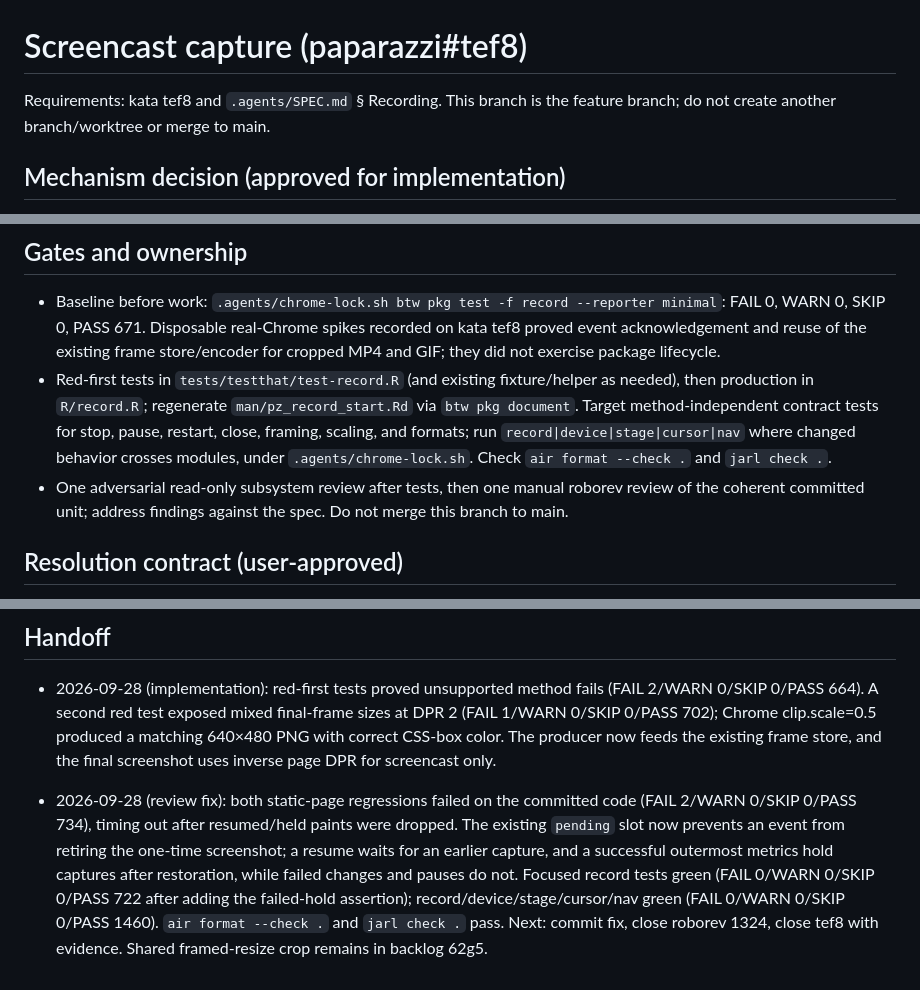
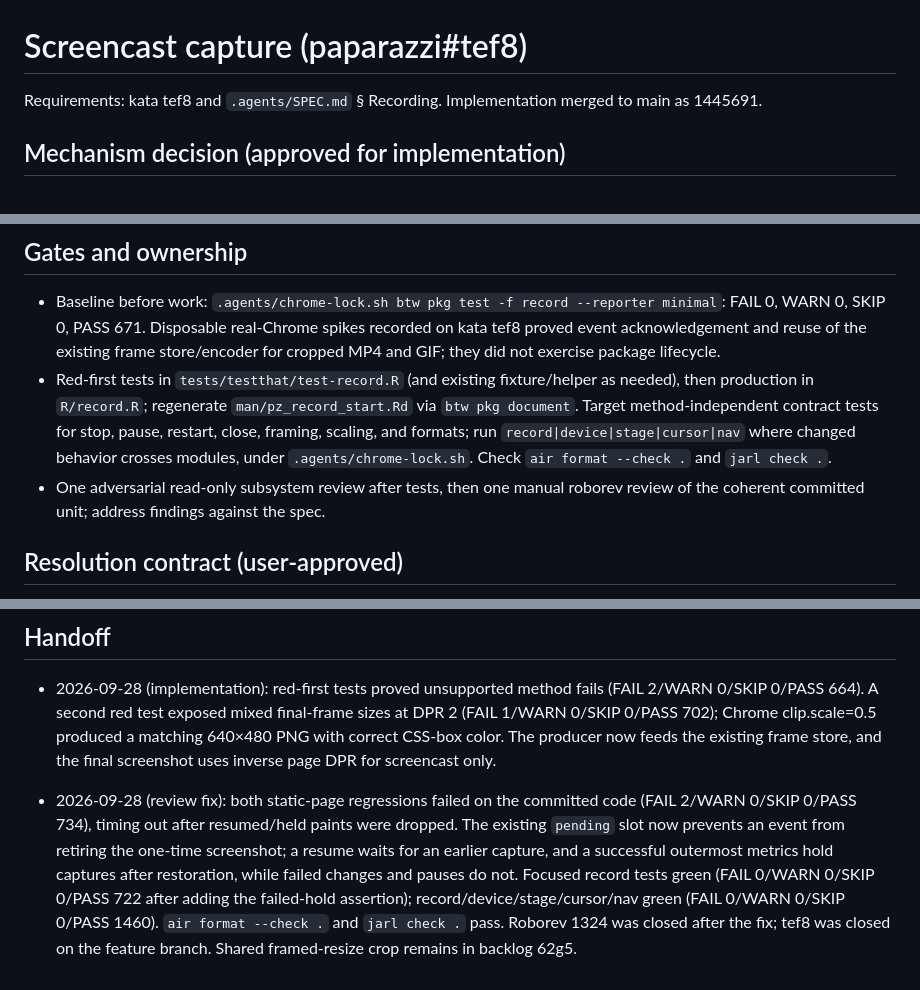
Before and after one commit to posit-dev/paparazzi, a Markdown page: .agents/phases/tef8-screencast.md, 3 parts joined by grey strips. Drawn GitHub-style.

Commit message:
docs(phases): mark screencast unit merged
Kata: tef8

```diff
--- a/.agents/phases/tef8-screencast.md
+++ b/.agents/phases/tef8-screencast.md
@@ -1,6 +1,6 @@
 # Screencast capture (paparazzi#tef8)
 
-Requirements: kata tef8 and `.agents/SPEC.md` § Recording. This branch is the feature branch; do not create another branch/worktree or merge to main.
+Requirements: kata tef8 and `.agents/SPEC.md` § Recording. Implementation merged to main as 1445691.
 
 ## Mechanism decision (approved for implementation)
 
@@ -14,7 +14,7 @@ Requirements: kata tef8 and `.agents/SPEC.md` § Recording. This branch is the f
 
 - Baseline before work: `.agents/chrome-lock.sh btw pkg test -f record --reporter minimal`: FAIL 0, WARN 0, SKIP 0, PASS 671. Disposable real-Chrome spikes recorded on kata tef8 proved event acknowledgement and reuse of the existing frame store/encoder for cropped MP4 and GIF; they did not exercise package lifecycle.
 - Red-first tests in `tests/testthat/test-record.R` (and existing fixture/helper as needed), then production in `R/record.R`; regenerate `man/pz_record_start.Rd` via `btw pkg document`. Target method-independent contract tests for stop, pause, restart, close, framing, scaling, and formats; run `record|device|stage|cursor|nav` where changed behavior crosses modules, under `.agents/chrome-lock.sh`. Check `air format --check .` and `jarl check .`.
-- One adversarial read-only subsystem review after tests, then one manual roborev review of the coherent committed unit; address findings against the spec. Do not merge this branch to main.
+- One adversarial read-only subsystem review after tests, then one manual roborev review of the coherent committed unit; address findings against the spec.
 
 ## Resolution contract (user-approved)
 
@@ -28,4 +28,4 @@ Stop and consult before introducing timers, queues, another ordering flag, guard
 
 - 2026-09-28 (implementation): red-first tests proved unsupported method fails (FAIL 2/WARN 0/SKIP 0/PASS 664). A second red test exposed mixed final-frame sizes at DPR 2 (FAIL 1/WARN 0/SKIP 0/PASS 702); Chrome clip.scale=0.5 produced a matching 640×480 PNG with correct CSS-box color. The producer now feeds the existing frame store, and the final screenshot uses inverse page DPR for screencast only.
 
-- 2026-09-28 (review fix): both static-page regressions failed on the committed code (FAIL 2/WARN 0/SKIP 0/PASS 734), timing out after resumed/held paints were dropped. The existing `pending` slot now prevents an event from retiring the one-time screenshot; a resume waits for an earlier capture, and a successful outermost metrics hold captures after restoration, while failed changes and pauses do not. Focused record tests green (FAIL 0/WARN 0/SKIP 0/PASS 722 after adding the failed-hold assertion); record/device/stage/cursor/nav green (FAIL 0/WARN 0/SKIP 0/PASS 1460). `air format --check .` and `jarl check .` pass. Next: commit fix, close roborev 1324, close tef8 with evidence. Shared framed-resize crop remains in backlog 62g5.
+- 2026-09-28 (review fix): both static-page regressions failed on the committed code (FAIL 2/WARN 0/SKIP 0/PASS 734), timing out after resumed/held paints were dropped. The existing `pending` slot now prevents an event from retiring the one-time screenshot; a resume waits for an earlier capture, and a successful outermost metrics hold captures after restoration, while failed changes and pauses do not. Focused record tests green (FAIL 0/WARN 0/SKIP 0/PASS 722 after adding the failed-hold assertion); record/device/stage/cursor/nav green (FAIL 0/WARN 0/SKIP 0/PASS 1460). `air format --check .` and `jarl check .` pass. Roborev 1324 was closed after the fix; tef8 was closed on the feature branch. Shared framed-resize crop remains in backlog 62g5.
```
